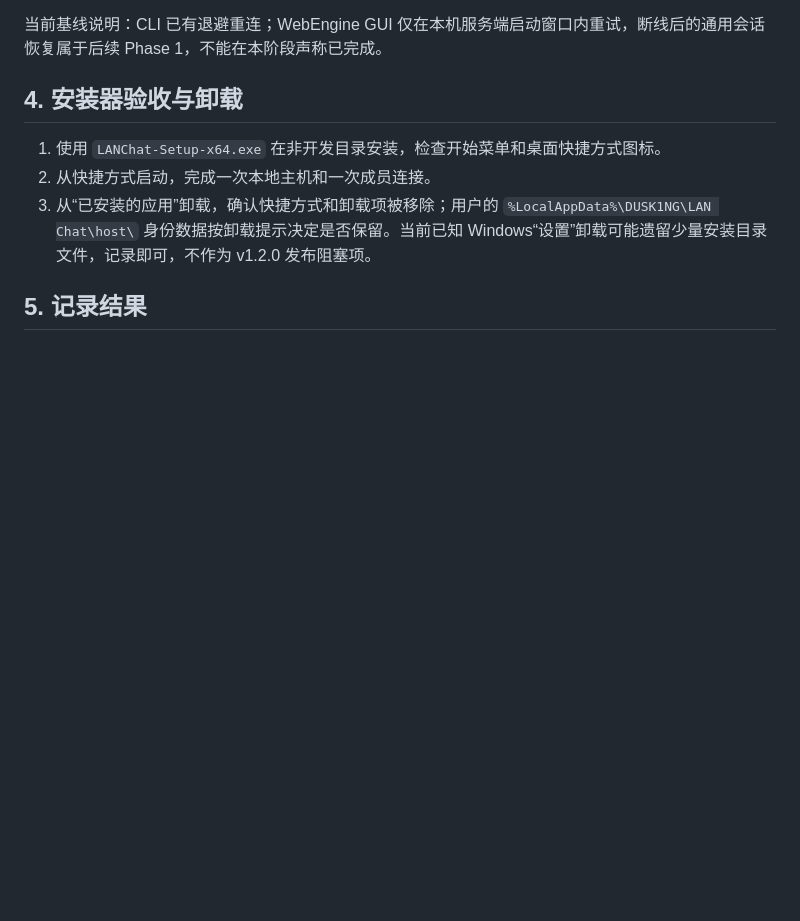
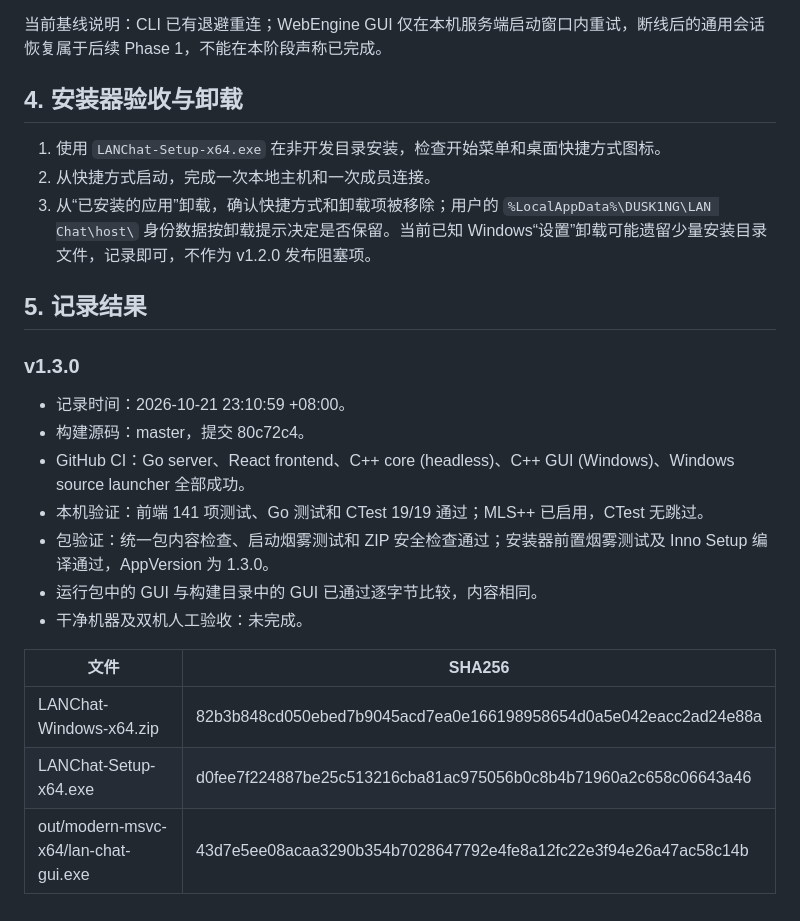
Before and after one commit to DUSK1NG/cross-language-lan-chatroom, a Markdown page: docs/release-checklist.md, the part around the change. Rendered like a GitHub page; blank space fills up the shorter version.

Commit message:
docs(release): record verified 1.3.0 artifacts and checksums

```diff
--- a/docs/release-checklist.md
+++ b/docs/release-checklist.md
@@ -83,3 +83,19 @@ if ($forbidden) { $forbidden.FullName; throw '发布 ZIP 含不应交付的文
 3. 从“已安装的应用”卸载，确认快捷方式和卸载项被移除；用户的 `%LocalAppData%\DUSK1NG\LAN Chat\host\` 身份数据按卸载提示决定是否保留。当前已知 Windows“设置”卸载可能遗留少量安装目录文件，记录即可，不作为 v1.2.0 发布阻塞项。
 
 ## 5. 记录结果
+
+### v1.3.0
+
+- 记录时间：2026-10-21 23:10:59 +08:00。
+- 构建源码：master，提交 80c72c4。
+- GitHub CI：Go server、React frontend、C++ core (headless)、C++ GUI (Windows)、Windows source launcher 全部成功。
+- 本机验证：前端 141 项测试、Go 测试和 CTest 19/19 通过；MLS++ 已启用，CTest 无跳过。
+- 包验证：统一包内容检查、启动烟雾测试和 ZIP 安全检查通过；安装器前置烟雾测试及 Inno Setup 编译通过，AppVersion 为 1.3.0。
+- 运行包中的 GUI 与构建目录中的 GUI 已通过逐字节比较，内容相同。
+- 干净机器及双机人工验收：未完成。
+
+| 文件 | SHA256 |
+| --- | --- |
+| LANChat-Windows-x64.zip | 82b3b848cd050ebed7b9045acd7ea0e166198958654d0a5e042eacc2ad24e88a |
+| LANChat-Setup-x64.exe | d0fee7f224887be25c513216cba81ac975056b0c8b4b71960a2c658c06643a46 |
+| out/modern-msvc-x64/lan-chat-gui.exe | 43d7e5ee08acaa3290b354b7028647792e4fe8a12fc22e3f94e26a47ac58c14b |
```
